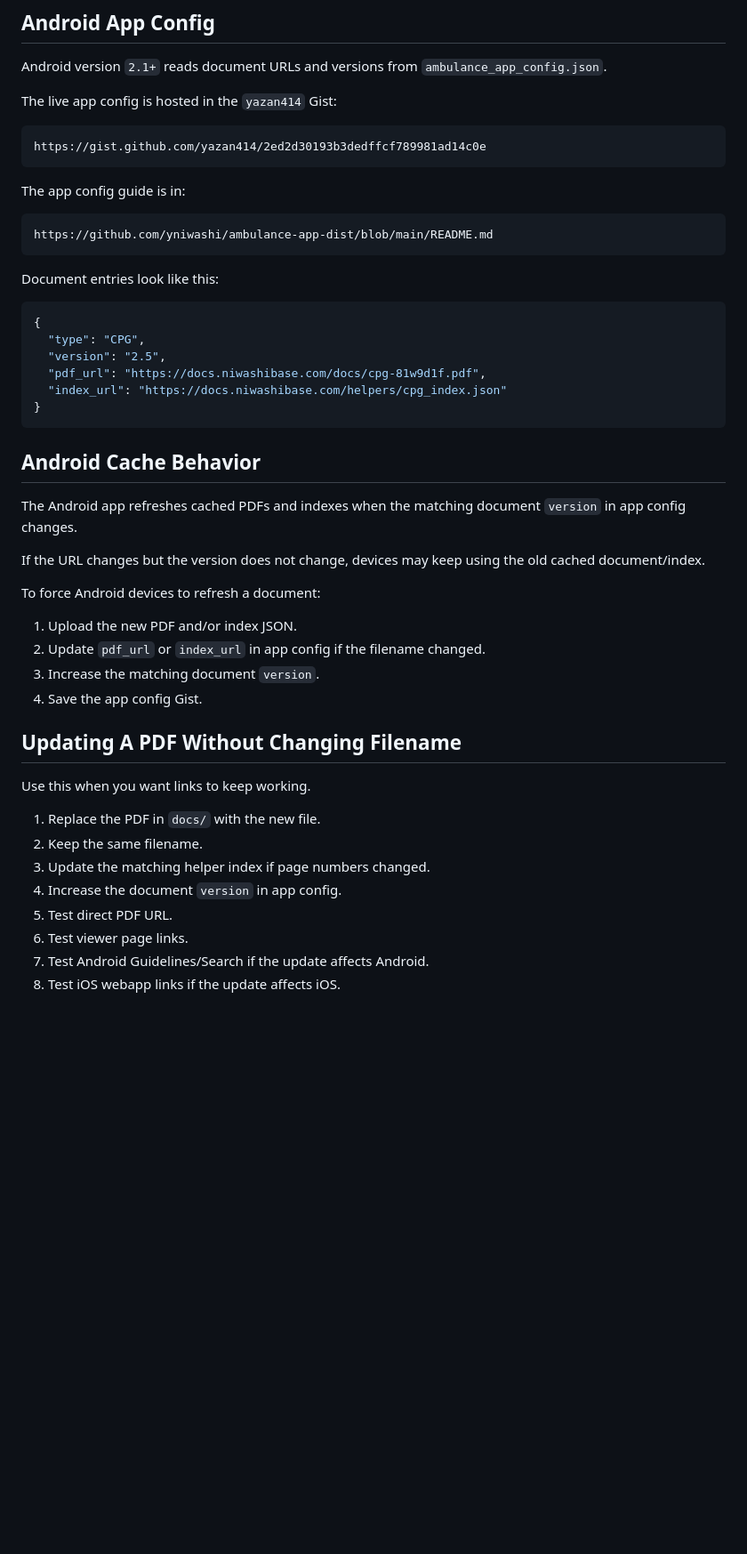
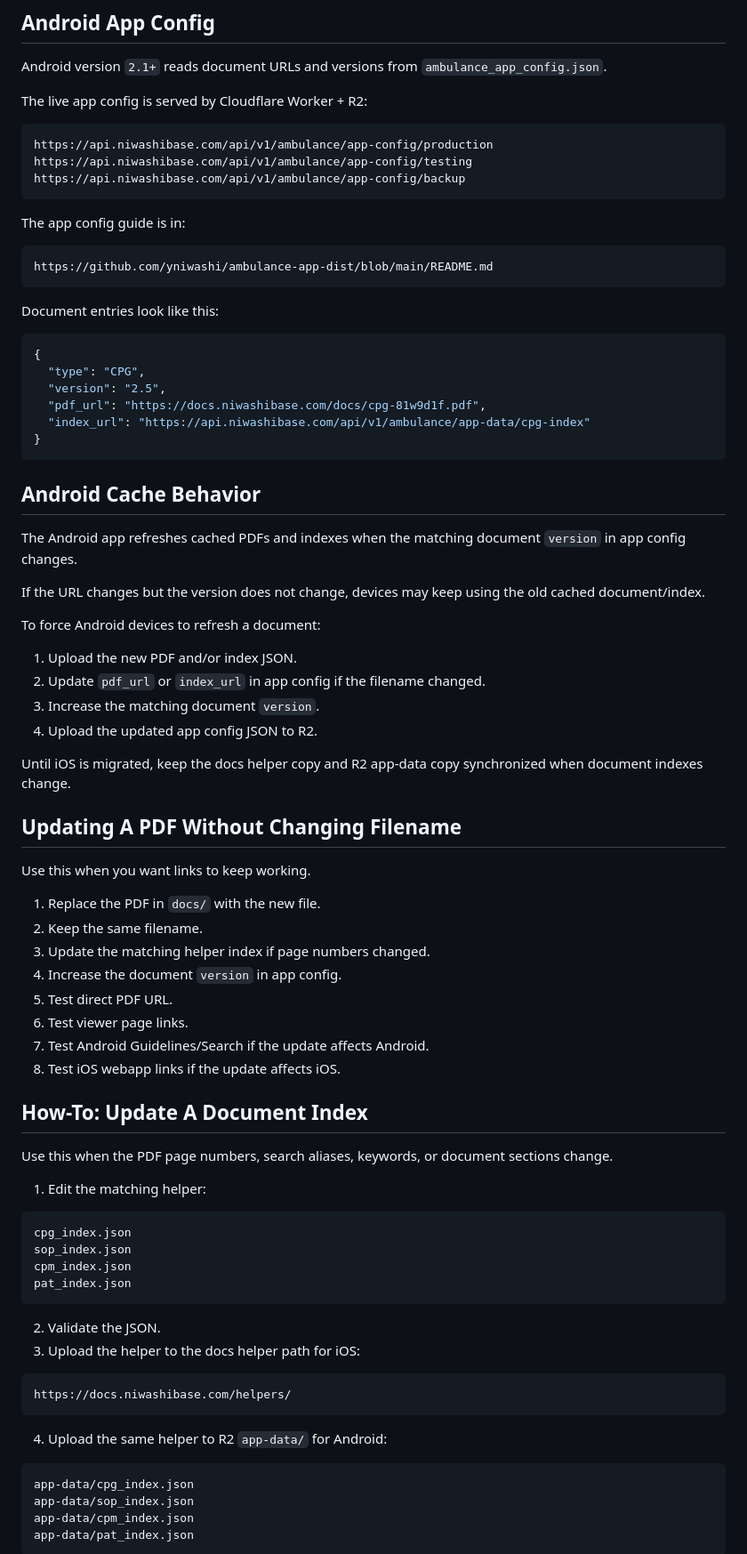
Before and after one commit to yniwashi/pdf-viewer, a Markdown page: docs/README.md, the part around one of its changes. Shown at 89% size. Drawn GitHub-style; blank space fills up the shorter version.

Commit message:
Revise app config URLs and document index references
Updated URLs for app configuration and document index in README.

````diff
--- a/docs/README.md
+++ b/docs/README.md
@@ -90,10 +91,12 @@ https://github.com/yniwashi/pdf-viewer/blob/main/viewer/README.md
 
 Android version `2.1+` reads document URLs and versions from `ambulance_app_config.json`.
 
-The live app config is hosted in the `yazan414` Gist:
+The live app config is served by Cloudflare Worker + R2:
 
 ```text
-https://gist.github.com/yazan414/2ed2d30193b3dedffcf789981ad14c0e
+https://api.niwashibase.com/api/v1/ambulance/app-config/production
+https://api.niwashibase.com/api/v1/ambulance/app-config/testing
+https://api.niwashibase.com/api/v1/ambulance/app-config/backup
 ```
 
 The app config guide is in:
@@ -109,7 +112,7 @@ Document entries look like this:
   "type": "CPG",
   "version": "2.5",
   "pdf_url": "https://docs.niwashibase.com/docs/cpg-81w9d1f.pdf",
-  "index_url": "https://docs.niwashibase.com/helpers/cpg_index.json"
+  "index_url": "https://api.niwashibase.com/api/v1/ambulance/app-data/cpg-index"
 }
 ```
 
@@ -124,7 +127,9 @@ To force Android devices to refresh a document:
 1. Upload the new PDF and/or index JSON.
 2. Update `pdf_url` or `index_url` in app config if the filename changed.
 3. Increase the matching document `version`.
-4. Save the app config Gist.
+4. Upload the updated app config JSON to R2.
+
+Until iOS is migrated, keep the docs helper copy and R2 app-data copy synchronized when document indexes change.
 
 ## Updating A PDF Without Changing Filename
 
@@ -138,3 +143,33 @@ Use this when you want links to keep working.
 6. Test viewer page links.
 7. Test Android Guidelines/Search if the update affects Android.
 8. Test iOS webapp links if the update affects iOS.
+
+## How-To: Update A Document Index
+
+Use this when the PDF page numbers, search aliases, keywords, or document sections change.
+
+1. Edit the matching helper:
+
+```text
+cpg_index.json
+sop_index.json
+cpm_index.json
+pat_index.json
+```
+
+2. Validate the JSON.
+3. Upload the helper to the docs helper path for iOS:
+
+```text
+https://docs.niwashibase.com/helpers/
+```
+
+4. Upload the same helper to R2 `app-data/` for Android:
+
+```text
+app-data/cpg_index.json
+app-data/sop_index.json
+app-data/cpm_index.json
+app-data/pat_index.json
+```
+
````
Also changed, not shown: other parts of docs/README.md (+17 -4 lines).
